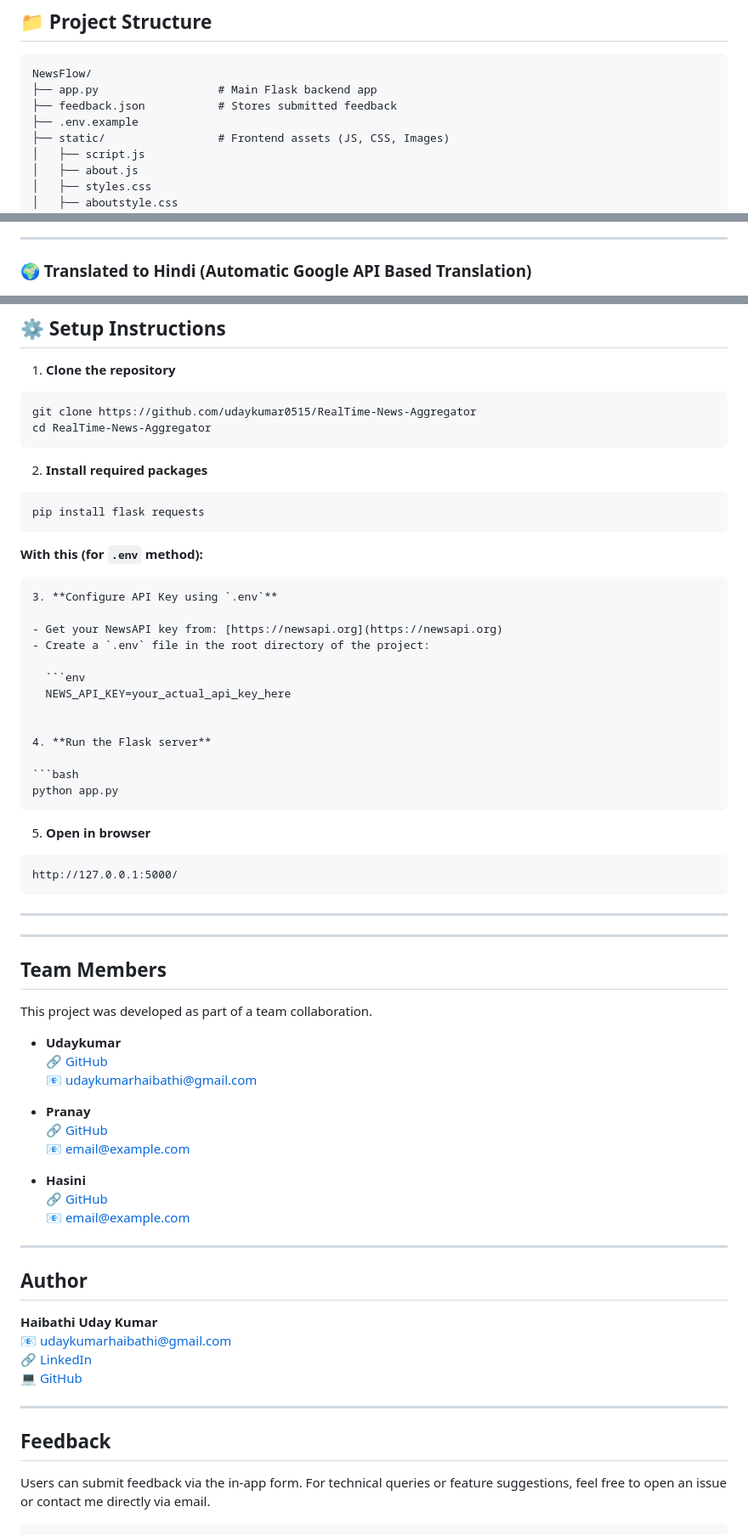
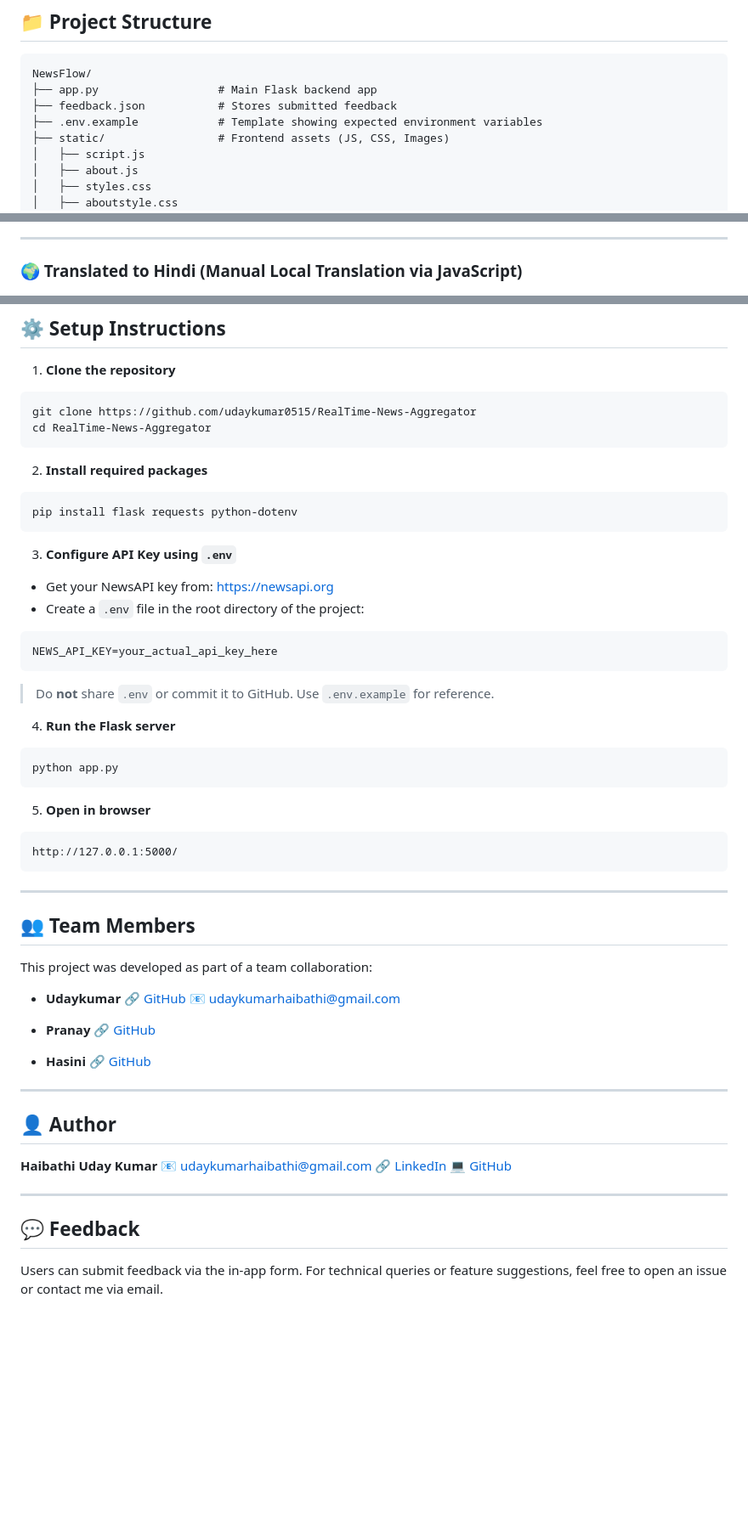
Before and after one commit to udaykumar0515/RealTime-News-Aggregator, a Markdown page: README.md, 3 parts joined by grey strips. Shown at 85% size. Rendered like a GitHub page; blank space fills up the shorter version.

````diff
--- a/README.md
+++ b/README.md
@@ -40,7 +39,7 @@
 NewsFlow/
 ├── app.py                  # Main Flask backend app
 ├── feedback.json           # Stores submitted feedback
-├── .env.example
+├── .env.example            # Template showing expected environment variables
 ├── static/                 # Frontend assets (JS, CSS, Images)
 │   ├── script.js
 │   ├── about.js
@@ -80,7 +77,7 @@ NewsFlow was built as part of an internship project and is architected with **mo
 
 ---
 
-### 🌍 Translated to Hindi (Automatic Google API Based Translation)
+### 🌍 Translated to Hindi (Manual Local Translation via JavaScript)
 
 ![Hindi Translation](images/main_page_hindi.png)
 
@@ -98,19 +95,19 @@ cd RealTime-News-Aggregator
 2. **Install required packages**
 
 ```bash
-pip install flask requests
+pip install flask requests python-dotenv
 ```
 
-**With this (for `.env` method):**
-```markdown
 3. **Configure API Key using `.env`**
 
-- Get your NewsAPI key from: [https://newsapi.org](https://newsapi.org)
-- Create a `.env` file in the root directory of the project:
+* Get your NewsAPI key from: [https://newsapi.org](https://newsapi.org)
+* Create a `.env` file in the root directory of the project:
 
-  ```env
-  NEWS_API_KEY=your_actual_api_key_here
+```env
+NEWS_API_KEY=your_actual_api_key_here
+```
 
+> Do **not** share `.env` or commit it to GitHub. Use `.env.example` for reference.
 
 4. **Run the Flask server**
 
@@ -125,27 +122,24 @@ http://127.0.0.1:5000/
 ```
 
 ---
----
 
-## Team Members
+## 👥 Team Members
 
-This project was developed as part of a team collaboration.
+This project was developed as part of a team collaboration:
 
-- **Udaykumar**
+* **Udaykumar**
   🔗 [GitHub](https://github.com/udaykumar0515)
-  📧 udaykumarhaibathi@gmail.com
+  📧 [udaykumarhaibathi@gmail.com](mailto:udaykumarhaibathi@gmail.com)
 
-- **Pranay**
+* **Pranay**
   🔗 [GitHub](https://github.com/username1)
-  📧 email@example.com
 
-- **Hasini**
+* **Hasini**
   🔗 [GitHub](https://github.com/username2)
-  📧 email@example.com
 
 ---
 
-## Author
+## 👤 Author
 
 **Haibathi Uday Kumar**
 📧 [udaykumarhaibathi@gmail.com](mailto:udaykumarhaibathi@gmail.com)
@@ -154,9 +148,7 @@ This project was developed as part of a team collaboration.
 
 ---
 
-## Feedback
+## 💬 Feedback
 
 Users can submit feedback via the in-app form.
-For technical queries or feature suggestions, feel free to open an issue or contact me directly via email.
-
-```
+For technical queries or feature suggestions, feel free to open an issue or contact me via email.
````
Also changed, not shown: other parts of README.md (+0 -3 lines).
